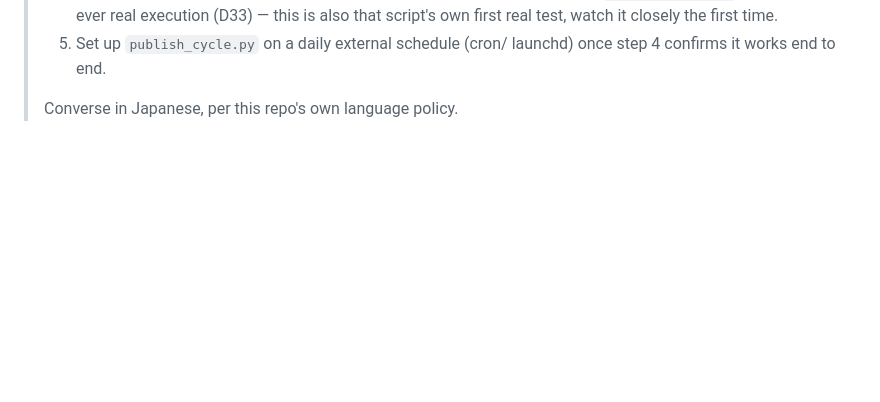
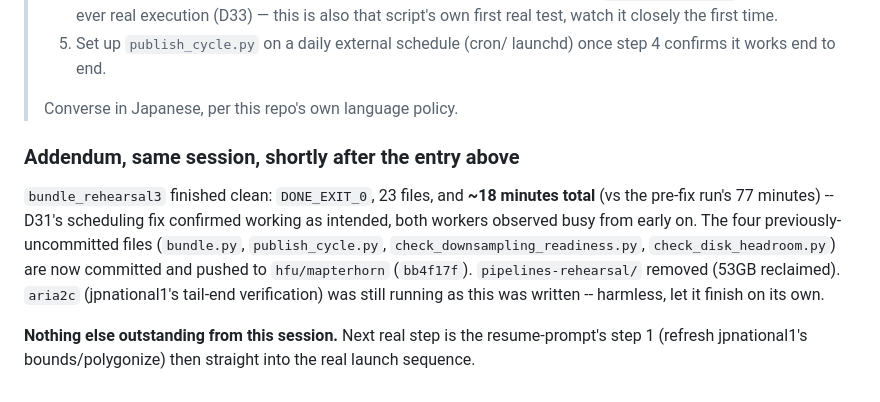
Before and after one commit to hfu/mapterhorn-japan-bridge, a Markdown page: HANDOVER.md, the part around the change. GitHub-like rendering; blank space fills up the shorter version.

Commit message:
Addendum: bundle scheduling fix confirmed clean (18min vs 77min), all files committed

```diff
--- a/HANDOVER.md
+++ b/HANDOVER.md
@@ -3152,3 +3152,20 @@ resume.
 >    launchd) once step 4 confirms it works end to end.
 >
 > Converse in Japanese, per this repo's own language policy.
+
+
+### Addendum, same session, shortly after the entry above
+
+`bundle_rehearsal3` finished clean: `DONE_EXIT_0`, 23 files, and
+**~18 minutes total** (vs the pre-fix run's 77 minutes) -- D31's
+scheduling fix confirmed working as intended, both workers observed
+busy from early on. The four previously-uncommitted files (`bundle.py`,
+`publish_cycle.py`, `check_downsampling_readiness.py`,
+`check_disk_headroom.py`) are now committed and pushed to
+`hfu/mapterhorn` (`bb4f17f`). `pipelines-rehearsal/` removed (53GB
+reclaimed). `aria2c` (jpnational1's tail-end verification) was still
+running as this was written -- harmless, let it finish on its own.
+
+**Nothing else outstanding from this session.** Next real step is the
+resume-prompt's step 1 (refresh jpnational1's bounds/polygonize) then
+straight into the real launch sequence.
```
